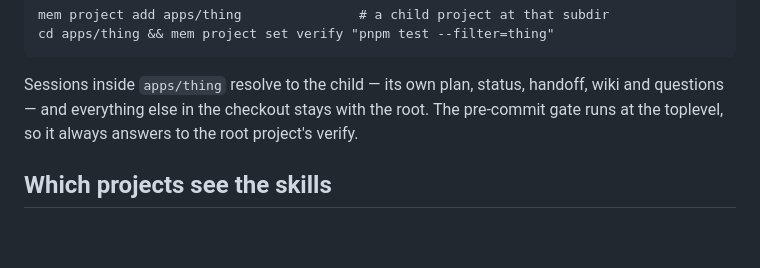
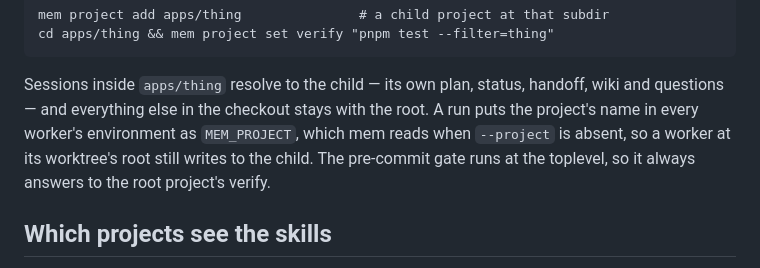
Before and after one commit to saifulapm/workflow, a Markdown page: README.md, the part around the change. GitHub-like rendering; blank space fills up the shorter version.

Commit message:
Say in the README that a run hands workers MEM_PROJECT

```diff
--- a/README.md
+++ b/README.md
@@ -65,8 +65,10 @@ A monorepo holds one project per app beside the root project:
 
 Sessions inside `apps/thing` resolve to the child — its own plan, status,
 handoff, wiki and questions — and everything else in the checkout stays with
-the root. The pre-commit gate runs at the toplevel, so it always answers to
-the root project's verify.
+the root. A run puts the project's name in every worker's environment as
+`MEM_PROJECT`, which mem reads when `--project` is absent, so a worker at its
+worktree's root still writes to the child. The pre-commit gate runs at the
+toplevel, so it always answers to the root project's verify.
 
 ## Which projects see the skills
 
```
